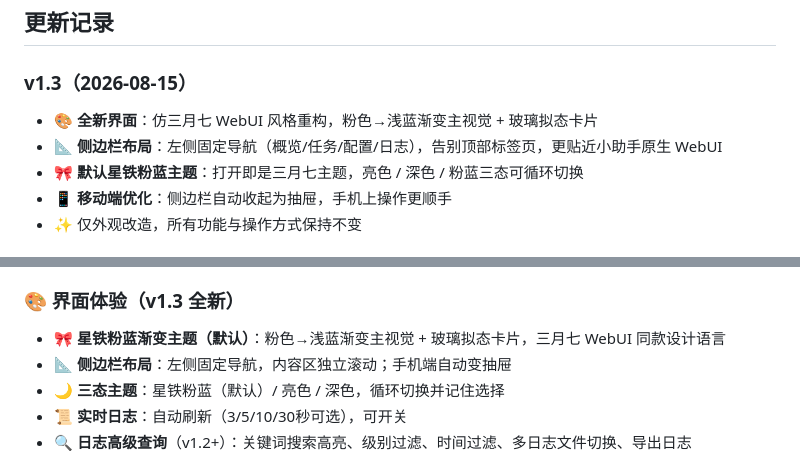
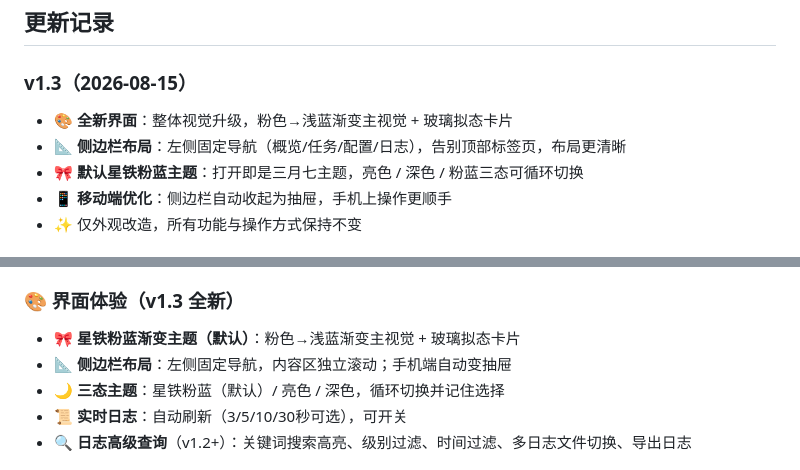
Before and after one commit to Starchaser-Cyber/march7th-assistant-web-management-panel, a Markdown page: README.md, 2 parts joined by grey strips. Rendered like a GitHub page.

```diff
--- a/README.md
+++ b/README.md
@@ -17,8 +17,8 @@
 ## 更新记录
 
 ### v1.3（2026-08-15）
-- 🎨 **全新界面**：仿三月七 WebUI 风格重构，粉色→浅蓝渐变主视觉 + 玻璃拟态卡片
-- 📐 **侧边栏布局**：左侧固定导航（概览/任务/配置/日志），告别顶部标签页，更贴近小助手原生 WebUI
+- 🎨 **全新界面**：整体视觉升级，粉色→浅蓝渐变主视觉 + 玻璃拟态卡片
+- 📐 **侧边栏布局**：左侧固定导航（概览/任务/配置/日志），告别顶部标签页，布局更清晰
 - 🎀 **默认星铁粉蓝主题**：打开即是三月七主题，亮色 / 深色 / 粉蓝三态可循环切换
 - 📱 **移动端优化**：侧边栏自动收起为抽屉，手机上操作更顺手
 - ✨ 仅外观改造，所有功能与操作方式保持不变
@@ -66,7 +66,7 @@
 - 💽 **配置备份/恢复**（v1.1+）：一键下载 config.yaml 到本地，或上传备份文件恢复（恢复前自动备份当前配置）
 
 ### 🎨 界面体验（v1.3 全新）
-- 🎀 **星铁粉蓝渐变主题（默认）**：粉色→浅蓝渐变主视觉 + 玻璃拟态卡片，三月七 WebUI 同款设计语言
+- 🎀 **星铁粉蓝渐变主题（默认）**：粉色→浅蓝渐变主视觉 + 玻璃拟态卡片
 - 📐 **侧边栏布局**：左侧固定导航，内容区独立滚动；手机端自动变抽屉
 - 🌙 **三态主题**：星铁粉蓝（默认）/ 亮色 / 深色，循环切换并记住选择
 - 📜 **实时日志**：自动刷新（3/5/10/30秒可选），可开关
```
